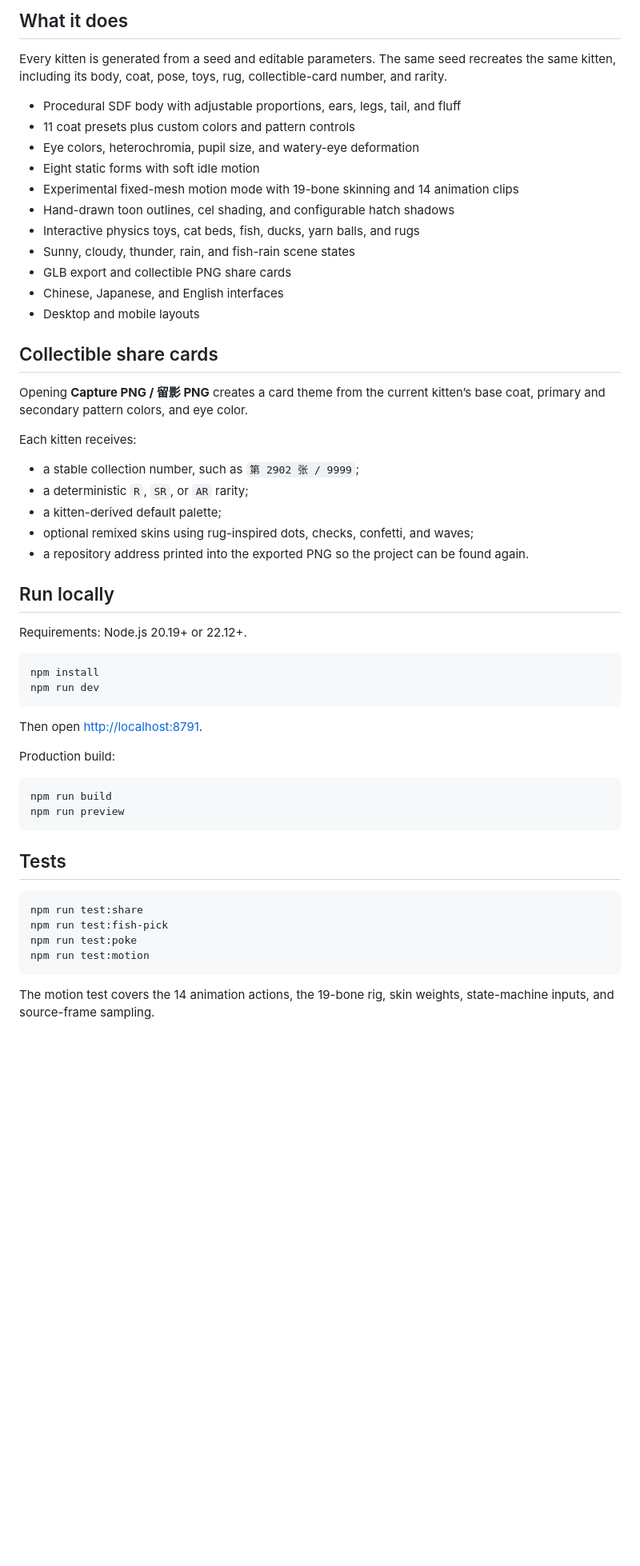
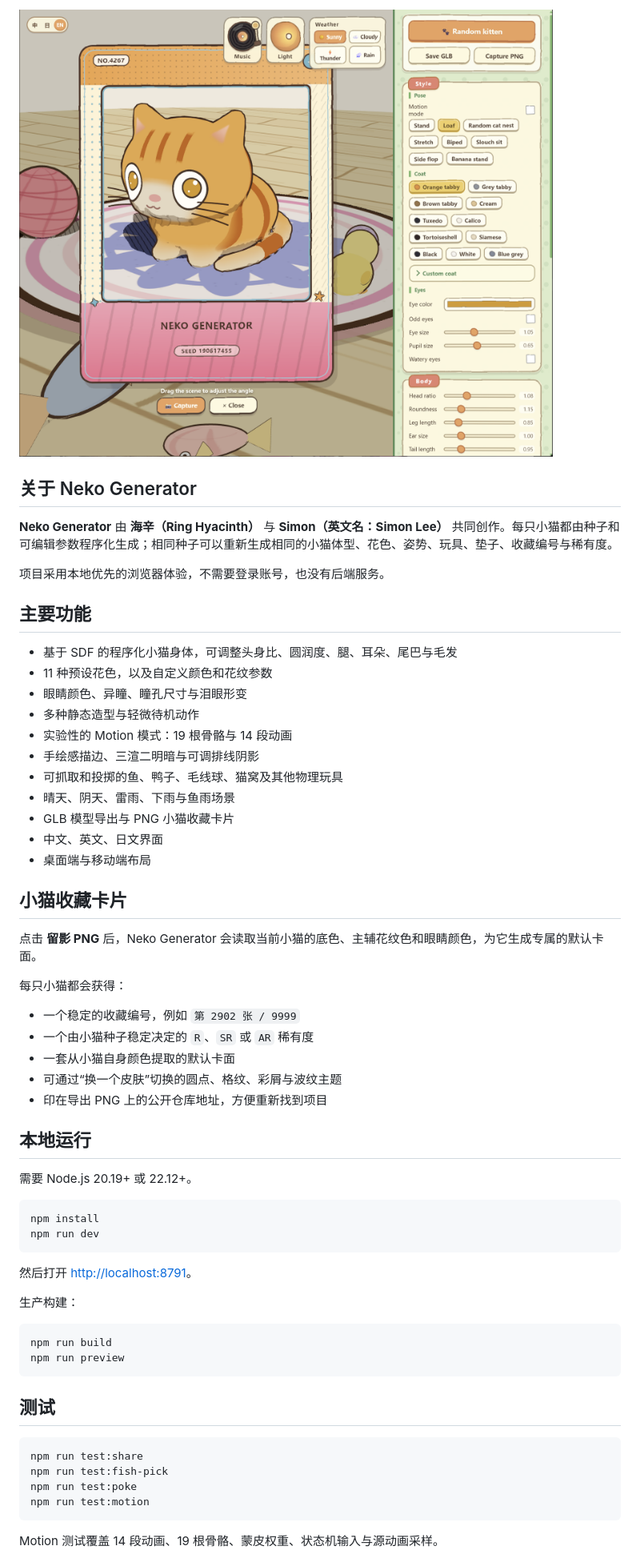
Before and after one commit to plum-221/Bird-Generator, a Markdown page: README.md, the part around one of its changes. Shown at 80% size. Rendered like a GitHub page; pictures changed too: docs/screenshot.png; blank space fills up the shorter version.

Commit message:
docs: add Chinese English and Japanese READMEs

````diff
--- a/README.md
+++ b/README.md
@@ -12,51 +12,57 @@
 
-## What it does
+![Neko Generator 中文、日文与英文界面及小猫收藏卡片](docs/screenshot.png)
 
-Every kitten is generated from a seed and editable parameters. The same seed recreates the same kitten, including its body, coat, pose, toys, rug, collectible-card number, and rarity.
+## 关于 Neko Generator
 
-- Procedural SDF body with adjustable proportions, ears, legs, tail, and fluff
-- 11 coat presets plus custom colors and pattern controls
-- Eye colors, heterochromia, pupil size, and watery-eye deformation
-- Eight static forms with soft idle motion
-- Experimental fixed-mesh motion mode with 19-bone skinning and 14 animation clips
-- Hand-drawn toon outlines, cel shading, and configurable hatch shadows
-- Interactive physics toys, cat beds, fish, ducks, yarn balls, and rugs
-- Sunny, cloudy, thunder, rain, and fish-rain scene states
-- GLB export and collectible PNG share cards
-- Chinese, Japanese, and English interfaces
-- Desktop and mobile layouts
+**Neko Generator** 由 **海辛（Ring Hyacinth）** 与 **Simon（英文名：Simon Lee）** 共同创作。每只小猫都由种子和可编辑参数程序化生成；相同种子可以重新生成相同的小猫体型、花色、姿势、玩具、垫子、收藏编号与稀有度。
 
-## Collectible share cards
+项目采用本地优先的浏览器体验，不需要登录账号，也没有后端服务。
 
-Opening **Capture PNG / 留影 PNG** creates a card theme from the current kitten’s base coat, primary and secondary pattern colors, and eye color.
+## 主要功能
 
-Each kitten receives:
+- 基于 SDF 的程序化小猫身体，可调整头身比、圆润度、腿、耳朵、尾巴与毛发
+- 11 种预设花色，以及自定义颜色和花纹参数
+- 眼睛颜色、异瞳、瞳孔尺寸与泪眼形变
+- 多种静态造型与轻微待机动作
+- 实验性的 Motion 模式：19 根骨骼与 14 段动画
+- 手绘感描边、三渲二明暗与可调排线阴影
+- 可抓取和投掷的鱼、鸭子、毛线球、猫窝及其他物理玩具
+- 晴天、阴天、雷雨、下雨与鱼雨场景
+- GLB 模型导出与 PNG 小猫收藏卡片
+- 中文、英文、日文界面
+- 桌面端与移动端布局
 
-- a stable collection number, such as `第 2902 张 / 9999`;
-- a deterministic `R`, `SR`, or `AR` rarity;
-- a kitten-derived default palette;
-- optional remixed skins using rug-inspired dots, checks, confetti, and waves;
-- a repository address printed into the exported PNG so the project can be found again.
+## 小猫收藏卡片
 
-## Run locally
+点击 **留影 PNG** 后，Neko Generator 会读取当前小猫的底色、主辅花纹色和眼睛颜色，为它生成专属的默认卡面。
 
-Requirements: Node.js 20.19+ or 22.12+.
+每只小猫都会获得：
+
+- 一个稳定的收藏编号，例如 `第 2902 张 / 9999`
+- 一个由小猫种子稳定决定的 `R`、`SR` 或 `AR` 稀有度
+- 一套从小猫自身颜色提取的默认卡面
+- 可通过“换一个皮肤”切换的圆点、格纹、彩屑与波纹主题
+- 印在导出 PNG 上的公开仓库地址，方便重新找到项目
+
+## 本地运行
+
+需要 Node.js 20.19+ 或 22.12+。
 
 ```bash
 npm install
 npm run dev
 ```
 
-Then open <http://localhost:8791>.
+然后打开 <http://localhost:8791>。
 
-Production build:
+生产构建：
 
 ```bash
 npm run build
 npm run preview
 ```
 
-## Tests
+## 测试
 
 ```bash
 npm run test:share
@@ -65,5 +71,5 @@ npm run test:poke
 npm run test:motion
 ```
 
-The motion test covers the 14 animation actions, the 19-bone rig, skin weights, state-machine inputs, and source-frame sampling.
+Motion 测试覆盖 14 段动画、19 根骨骼、蒙皮权重、状态机输入与源动画采样。
 
````
Also changed, not shown: other parts of README.md (+42 -43 lines), README.en.md (added, +128 -0 lines), README.ja.md (added, +128 -0 lines).
